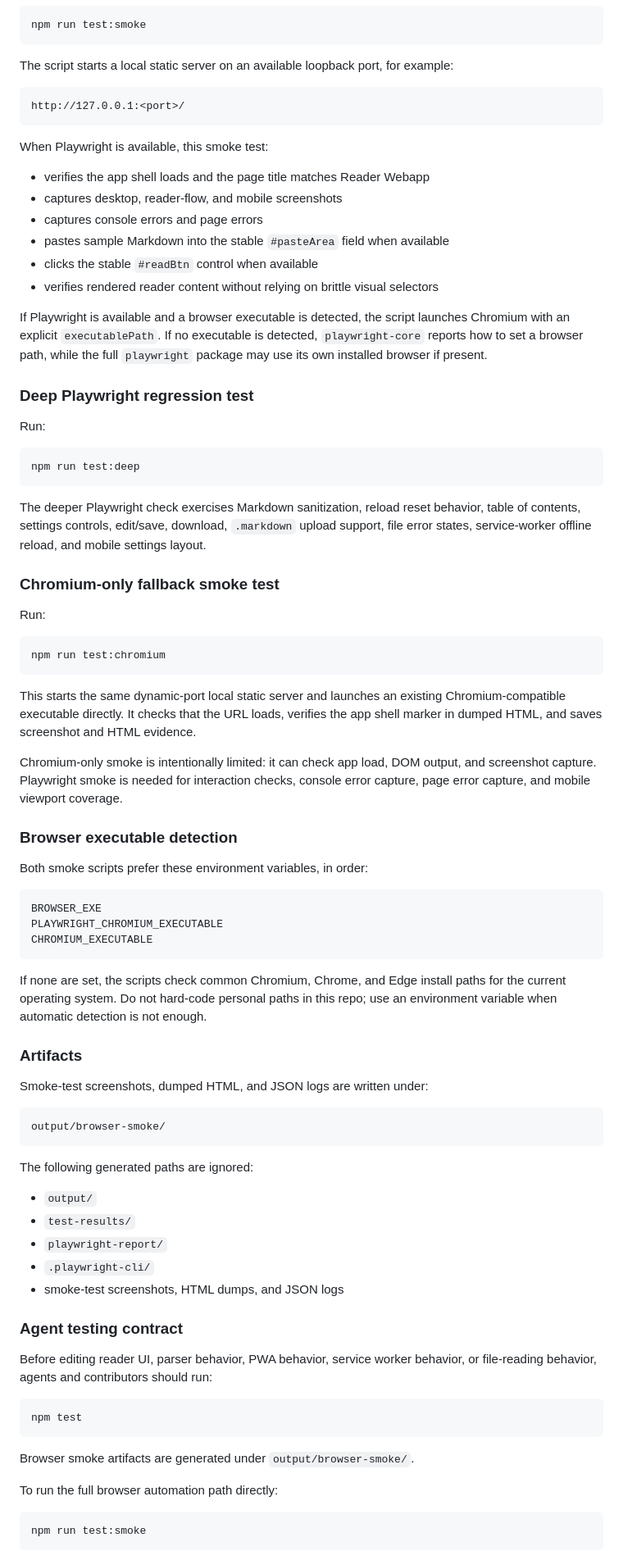
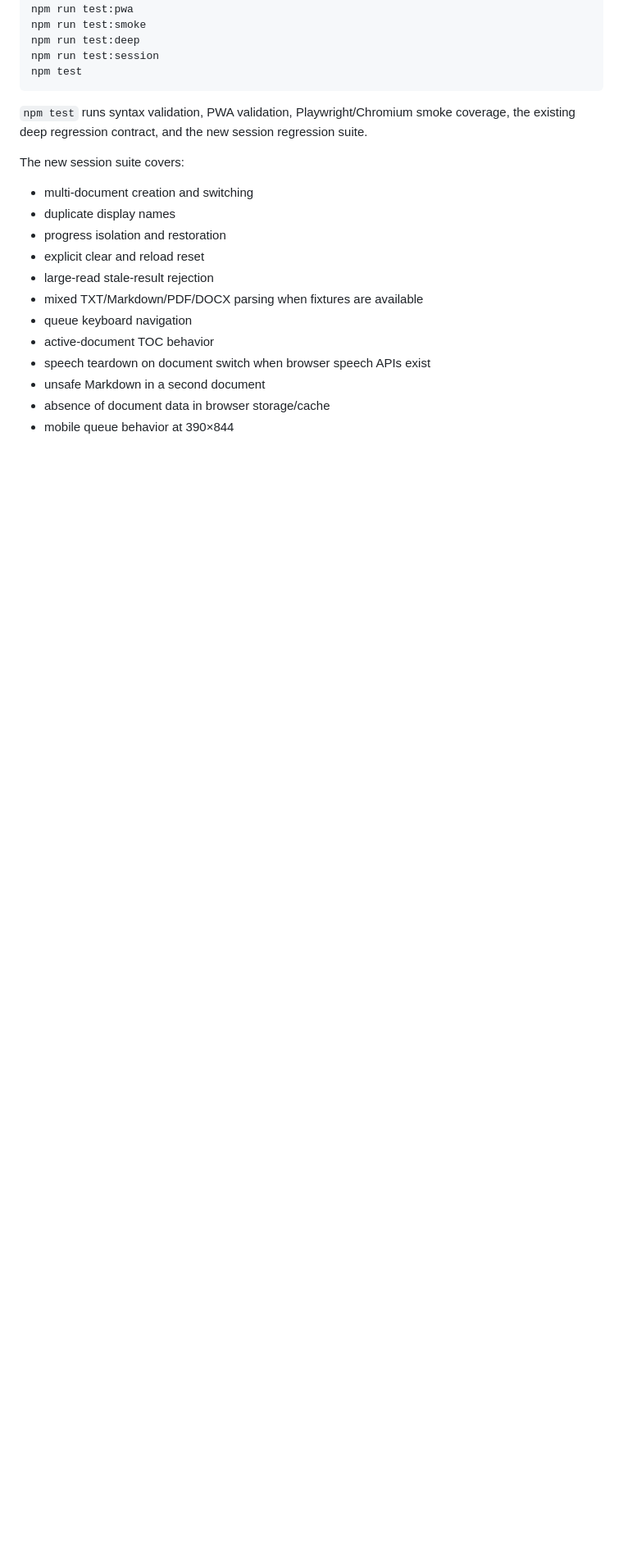
Before and after one commit to patelakash007/reader-webapp, a Markdown page: README.md, the part around one of its changes. Shown at 82% size. Drawn GitHub-style; blank space fills up the shorter version.

````diff
--- a/README.md
+++ b/README.md
@@ -135,86 +151,23 @@ Run:
 npm run test:smoke
-```
-
-The script starts a local static server on an available loopback port, for example:
-
-```text
-http://127.0.0.1:<port>/
-```
-
-When Playwright is available, this smoke test:
-
-- verifies the app shell loads and the page title matches Reader Webapp
-- captures desktop, reader-flow, and mobile screenshots
-- captures console errors and page errors
-- pastes sample Markdown into the stable `#pasteArea` field when available
-- clicks the stable `#readBtn` control when available
-- verifies rendered reader content without relying on brittle visual selectors
-
-If Playwright is available and a browser executable is detected, the script launches Chromium with an explicit `executablePath`. If no executable is detected, `playwright-core` reports how to set a browser path, while the full `playwright` package may use its own installed browser if present.
-
-### Deep Playwright regression test
-
-Run:
-
-```bash
 npm run test:deep
-```
-
-The deeper Playwright check exercises Markdown sanitization, reload reset behavior, table of contents, settings controls, edit/save, download, `.markdown` upload support, file error states, service-worker offline reload, and mobile settings layout.
-
-### Chromium-only fallback smoke test
-
-Run:
-
-```bash
-npm run test:chromium
-```
-
-This starts the same dynamic-port local static server and launches an existing Chromium-compatible executable directly. It checks that the URL loads, verifies the app shell marker in dumped HTML, and saves screenshot and HTML evidence.
-
-Chromium-only smoke is intentionally limited: it can check app load, DOM output, and screenshot capture. Playwright smoke is needed for interaction checks, console error capture, page error capture, and mobile viewport coverage.
-
-### Browser executable detection
-
-Both smoke scripts prefer these environment variables, in order:
-
-```text
-BROWSER_EXE
-PLAYWRIGHT_CHROMIUM_EXECUTABLE
-CHROMIUM_EXECUTABLE
-```
-
-If none are set, the scripts check common Chromium, Chrome, and Edge install paths for the current operating system. Do not hard-code personal paths in this repo; use an environment variable when automatic detection is not enough.
-
-### Artifacts
-
-Smoke-test screenshots, dumped HTML, and JSON logs are written under:
-
-```text
-output/browser-smoke/
-```
-
-The following generated paths are ignored:
-
-- `output/`
-- `test-results/`
-- `playwright-report/`
-- `.playwright-cli/`
-- smoke-test screenshots, HTML dumps, and JSON logs
-
-### Agent testing contract
-
-Before editing reader UI, parser behavior, PWA behavior, service worker behavior, or file-reading behavior, agents and contributors should run:
-
-```bash
+npm run test:session
 npm test
 ```
 
-Browser smoke artifacts are generated under `output/browser-smoke/`.
+`npm test` runs syntax validation, PWA validation, Playwright/Chromium smoke coverage, the existing deep regression contract, and the new session regression suite.
 
-To run the full browser automation path directly:
+The new session suite covers:
 
-```bash
-npm run test:smoke
-```
+- multi-document creation and switching
+- duplicate display names
+- progress isolation and restoration
+- explicit clear and reload reset
+- large-read stale-result rejection
+- mixed TXT/Markdown/PDF/DOCX parsing when fixtures are available
+- queue keyboard navigation
+- active-document TOC behavior
+- speech teardown on document switch when browser speech APIs exist
+- unsafe Markdown in a second document
+- absence of document data in browser storage/cache
+- mobile queue behavior at 390×844
 
````
Also changed, not shown: other parts of README.md (+99 -145 lines).
